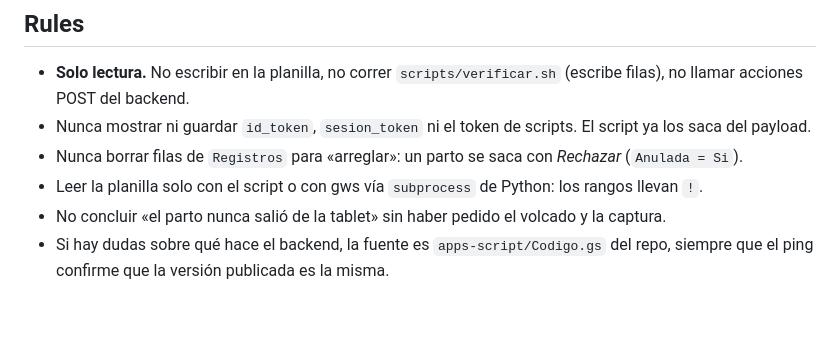
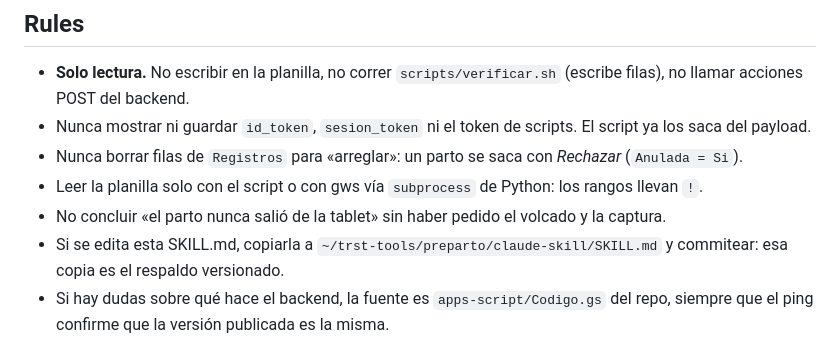
Before and after one commit to amduhau88/trst-preparto, a Markdown page: claude-skill/SKILL.md, the part around the change. Rendered like a GitHub page; blank space fills up the shorter version.

Commit message:
claude-skill: regla de sincronizar la copia
Co-Authored-By: Claude Opus 5.5 <noreply@anthropic.com>

```diff
--- a/claude-skill/SKILL.md
+++ b/claude-skill/SKILL.md
@@ -78,6 +78,7 @@ Responder en español, corto:
 - Nunca borrar filas de `Registros` para «arreglar»: un parto se saca con *Rechazar* (`Anulada = Si`).
 - Leer la planilla solo con el script o con gws vía `subprocess` de Python: los rangos llevan `!`.
 - No concluir «el parto nunca salió de la tablet» sin haber pedido el volcado y la captura.
+- Si se edita esta SKILL.md, copiarla a `~/trst-tools/preparto/claude-skill/SKILL.md` y commitear: esa copia es el respaldo versionado.
 - Si hay dudas sobre qué hace el backend, la fuente es `apps-script/Codigo.gs` del repo, siempre que el ping confirme que la versión publicada es la misma.
 
 ## Dependencies
```
